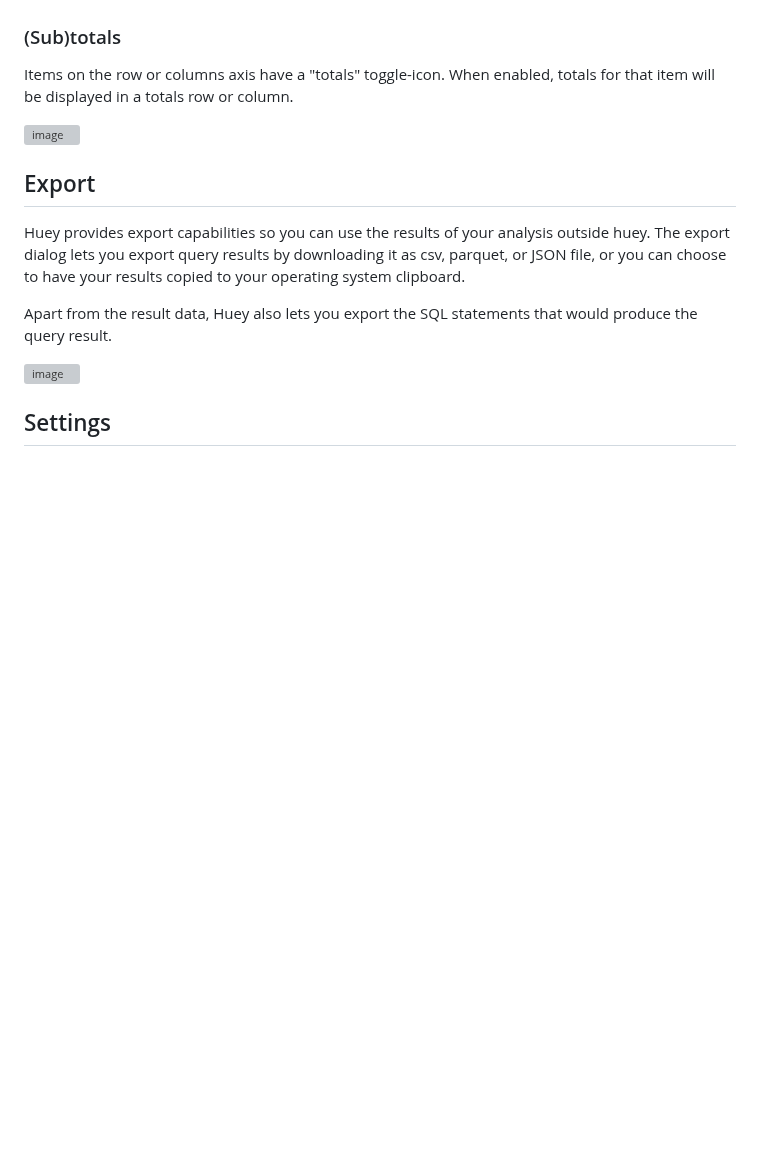
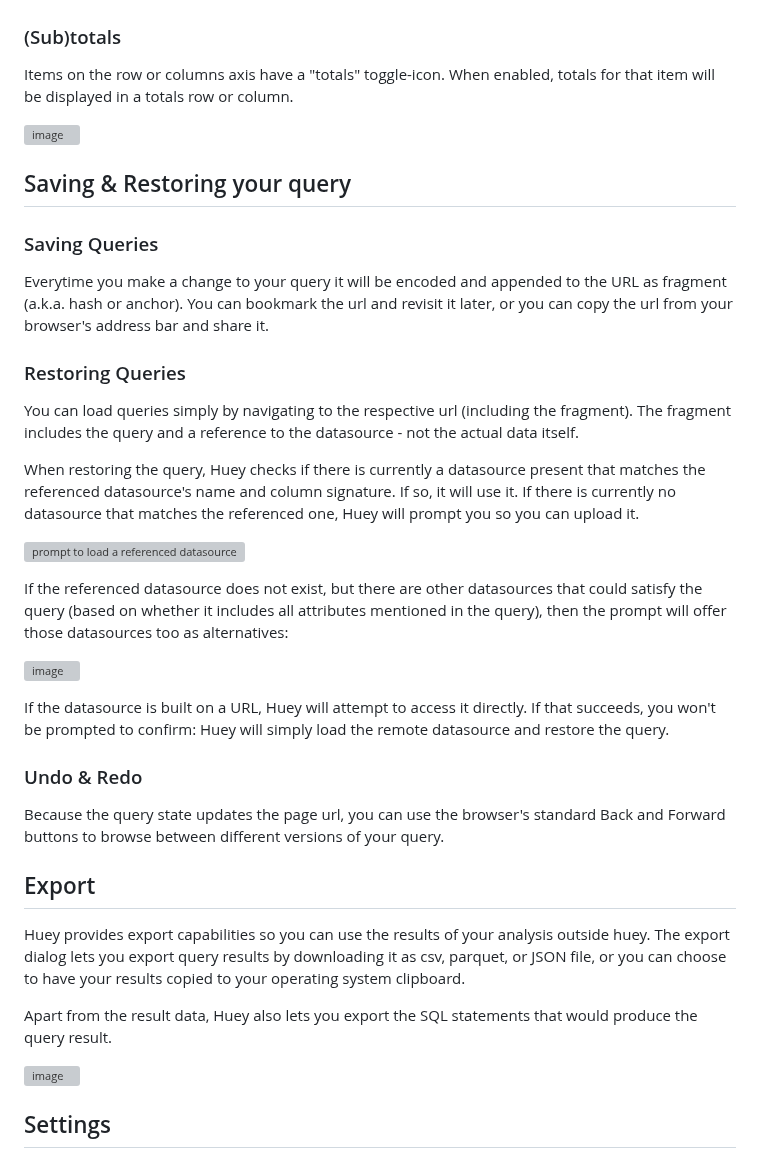
Before and after one commit to rpbouman/huey, a Markdown page: README.md, the part around the change. Drawn GitHub-style; blank space fills up the shorter version; grey boxes are pictures that could not be loaded.

```diff
--- a/README.md
+++ b/README.md
@@ -111,6 +111,28 @@ Items on the row or columns axis have a "totals" toggle-icon. When enabled, tota
 
 ![image](https://github.com/user-attachments/assets/4b9bed21-0d42-4af0-9b1c-b921f440de48)
 
+## Saving & Restoring your query
+
+### Saving Queries
+Everytime you make a change to your query it will be encoded and appended to the URL as fragment (a.k.a. hash or anchor). You can bookmark the url and revisit it later, or you can copy the url from your browser's address bar and share it.
+
+### Restoring Queries
+You can load queries simply by navigating to the respective url (including the fragment). The fragment includes the query and a reference to the datasource - not the actual data itself.
+
+When restoring the query, Huey checks if there is currently a datasource present that matches the referenced datasource's name and column signature. If so, it will use it. If there is currently no datasource that matches the referenced one, Huey will prompt you so you can upload it.
+
+![prompt to load a referenced datasource](https://github.com/user-attachments/assets/fbf35cbd-9265-4b0e-be39-89503b997dcd)
+
+If the referenced datasource does not exist, but there are other datasources that could satisfy the query (based on whether it includes all attributes mentioned in the query), then the prompt will offer those datasources too as alternatives:
+
+![image](https://github.com/user-attachments/assets/4bed7810-74e9-4080-a6b5-dda478501870)
+
+If the datasource is built on a URL, Huey will attempt to access it directly. If that succeeds, you won't be prompted to confirm: Huey will simply load the remote datasource and restore the query.
+
+### Undo & Redo
+
+Because the query state updates the page url, you can use the browser's standard Back and Forward buttons to browse between different versions of your query.
+
 ## Export
 Huey provides export capabilities so you can use the results of your analysis outside huey.
 The export dialog lets you export query results by downloading it as csv, parquet, or JSON file, or you can choose to have your results copied to your operating system clipboard.
```
